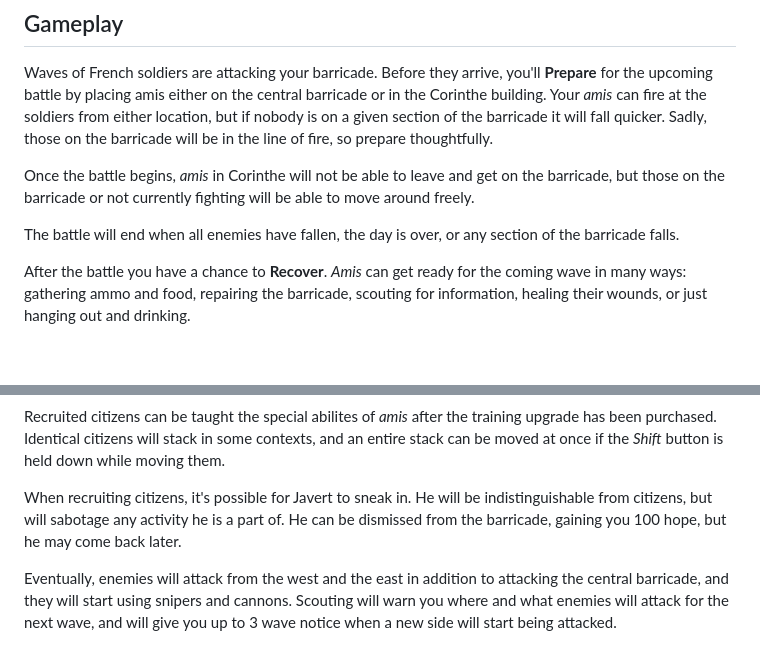
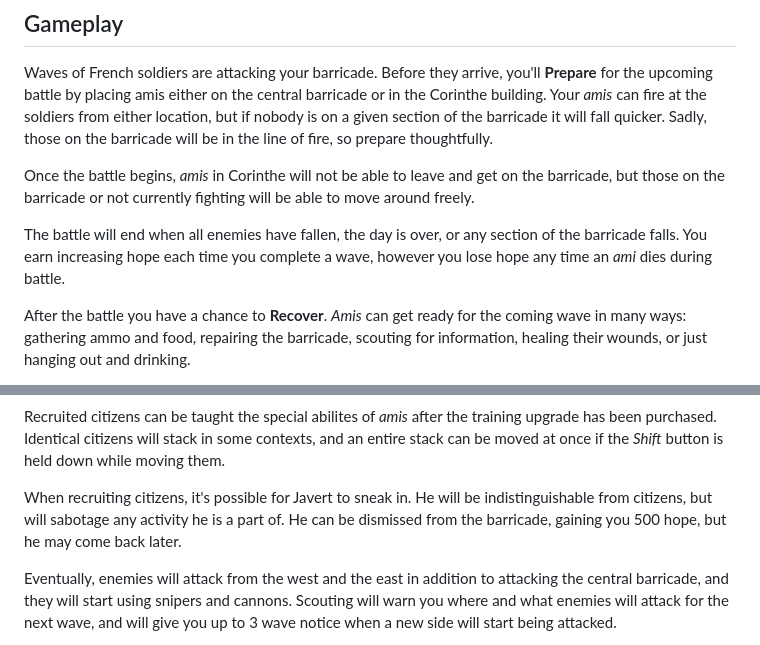
Before and after one commit to rthorn/The-Barricade, a Markdown page: README.md, 2 parts joined by grey strips. Drawn GitHub-style; blank space fills up the shorter version.

```diff
--- a/README.md
+++ b/README.md
@@ -18,7 +18,7 @@ Waves of French soldiers are attacking your barricade. Before they arrive, you'l
 
 Once the battle begins, *amis* in Corinthe will not be able to leave and get on the barricade, but those on the barricade or not currently fighting will be able to move around freely.
 
-The battle will end when all enemies have fallen, the day is over, or any section of the barricade falls.
+The battle will end when all enemies have fallen, the day is over, or any section of the barricade falls. You earn increasing hope each time you complete a wave, however you lose hope any time an *ami* dies during battle.
 
 After the battle you have a chance to __Recover__. *Amis* can get ready for the coming wave in many ways: gathering ammo and food, repairing the barricade, scouting for information, healing their wounds, or just hanging out and drinking.
 
@@ -35,7 +35,7 @@ Each named *ami* has a special ability that can be upgraded.
 
 Recruited citizens can be taught the special abilites of *amis* after the training upgrade has been purchased. Identical citizens will stack in some contexts, and an entire stack can be moved at once if the *Shift* button is held down while moving them.
 
-When recruiting citizens, it's possible for Javert to sneak in. He will be indistinguishable from citizens, but will sabotage any activity he is a part of. He can be dismissed from the barricade, gaining you 100 hope, but he may come back later.
+When recruiting citizens, it's possible for Javert to sneak in. He will be indistinguishable from citizens, but will sabotage any activity he is a part of. He can be dismissed from the barricade, gaining you 500 hope, but he may come back later.
 
 Eventually, enemies will attack from the west and the east in addition to attacking the central barricade, and they will start using snipers and cannons. Scouting will warn you where and what enemies will attack for the next wave, and will give you up to 3 wave notice when a new side will start being attacked.
 
```
